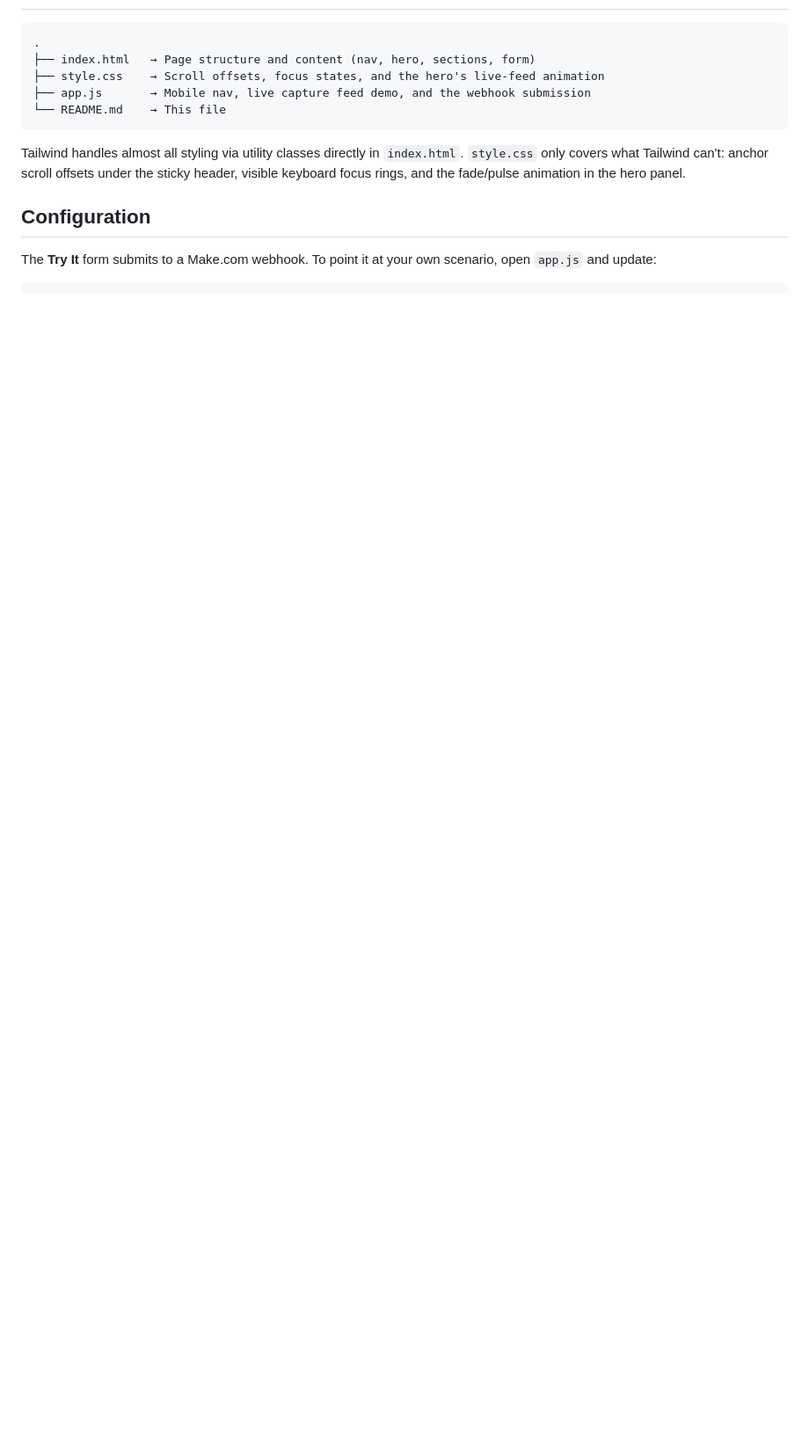
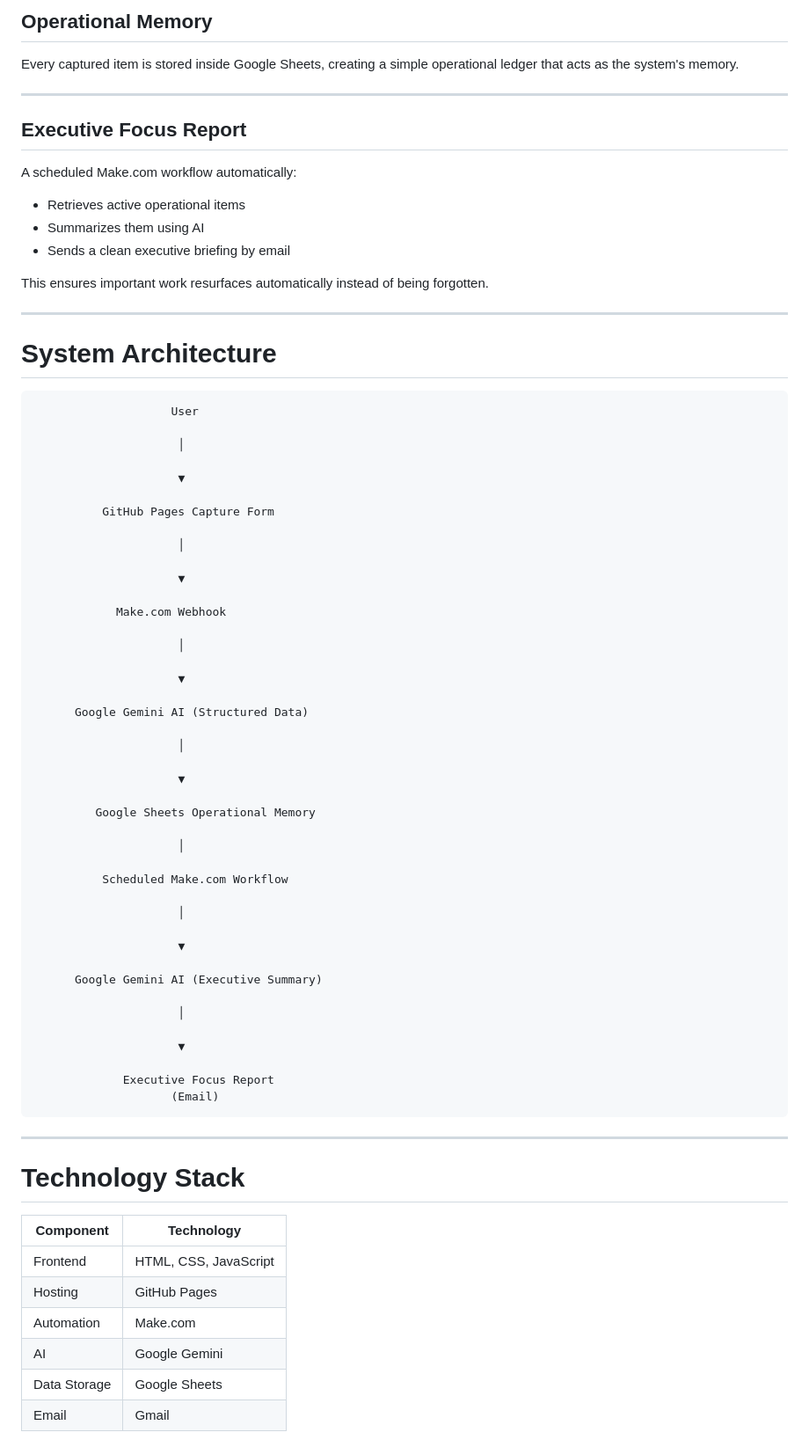
Before and after one commit to GarcianoNilo/ai-executive-capture-system, a Markdown page: README.md, the part around one of its changes. Shown at 88% size. Rendered like a GitHub page; blank space fills up the shorter version.

````diff
--- a/README.md
+++ b/README.md
@@ -23,15 +76,78 @@ No npm, no bundler, no framework. Everything runs directly in the browser.
+## Operational Memory
+
+Every captured item is stored inside Google Sheets, creating a simple operational ledger that acts as the system's memory.
+
+---
+
+## Executive Focus Report
+
+A scheduled Make.com workflow automatically:
+
+- Retrieves active operational items
+- Summarizes them using AI
+- Sends a clean executive briefing by email
+
+This ensures important work resurfaces automatically instead of being forgotten.
+
+---
+
+# System Architecture
 
 ```
-.
-├── index.html   → Page structure and content (nav, hero, sections, form)
-├── style.css    → Scroll offsets, focus states, and the hero's live-feed animation
-├── app.js       → Mobile nav, live capture feed demo, and the webhook submission
-└── README.md    → This file
+                    User
+
+                     │
+
+                     ▼
+
+          GitHub Pages Capture Form
+
+                     │
+
+                     ▼
+
+            Make.com Webhook
+
+                     │
+
+                     ▼
+
+      Google Gemini AI (Structured Data)
+
+                     │
+
+                     ▼
+
+         Google Sheets Operational Memory
+
+                     │
+
+          Scheduled Make.com Workflow
+
+                     │
+
+                     ▼
+
+      Google Gemini AI (Executive Summary)
+
+                     │
+
+                     ▼
+
+             Executive Focus Report
+                    (Email)
 ```
 
-Tailwind handles almost all styling via utility classes directly in `index.html`. `style.css` only covers what Tailwind can't: anchor scroll offsets under the sticky header, visible keyboard focus rings, and the fade/pulse animation in the hero panel.
+---
 
-## Configuration
+# Technology Stack
 
-The **Try It** form submits to a Make.com webhook. To point it at your own scenario, open `app.js` and update:
+| Component | Technology |
+|-----------|------------|
+| Frontend | HTML, CSS, JavaScript |
+| Hosting | GitHub Pages |
+| Automation | Make.com |
+| AI | Google Gemini |
+| Data Storage | Google Sheets |
+| Email | Gmail |
 
````
Also changed, not shown: other parts of README.md (+158 -44 lines).
